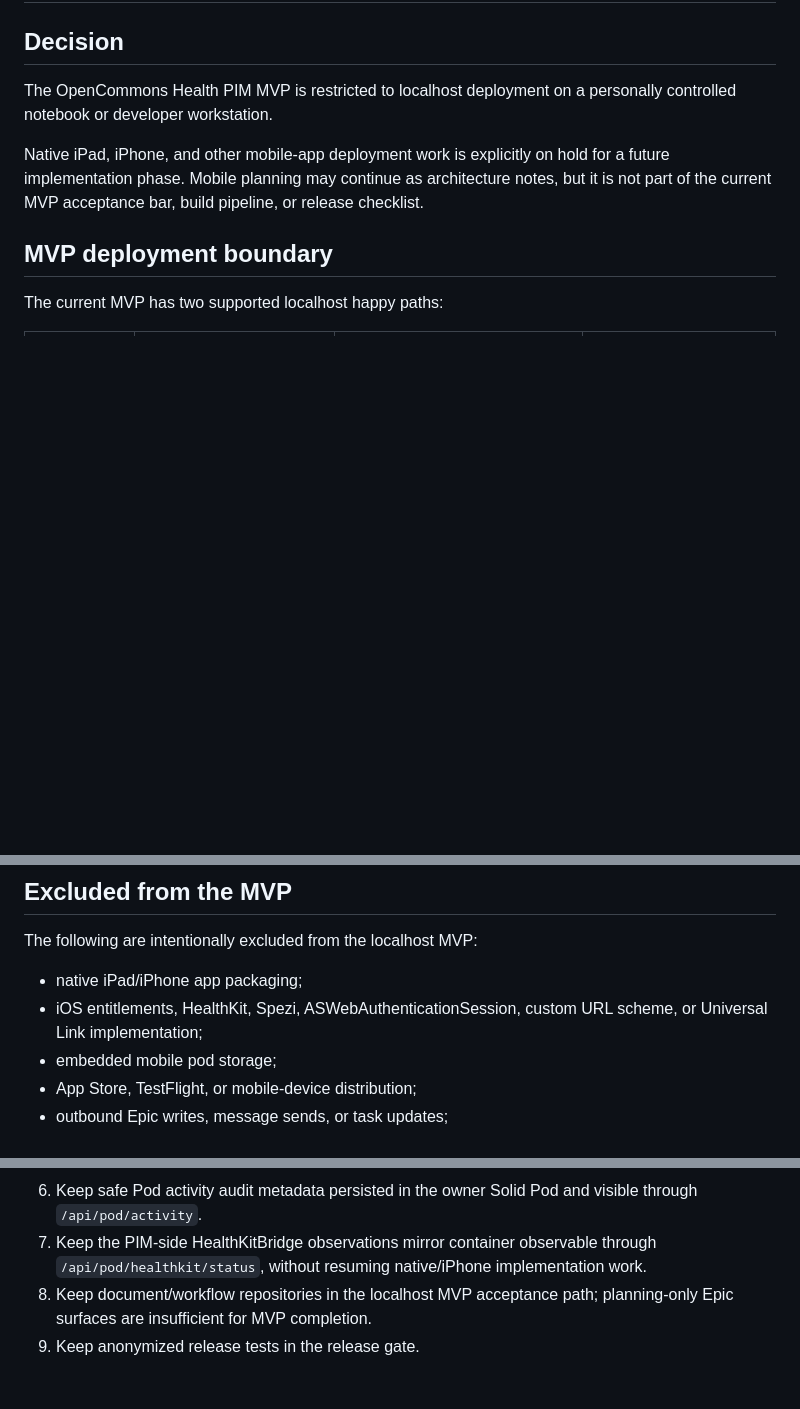
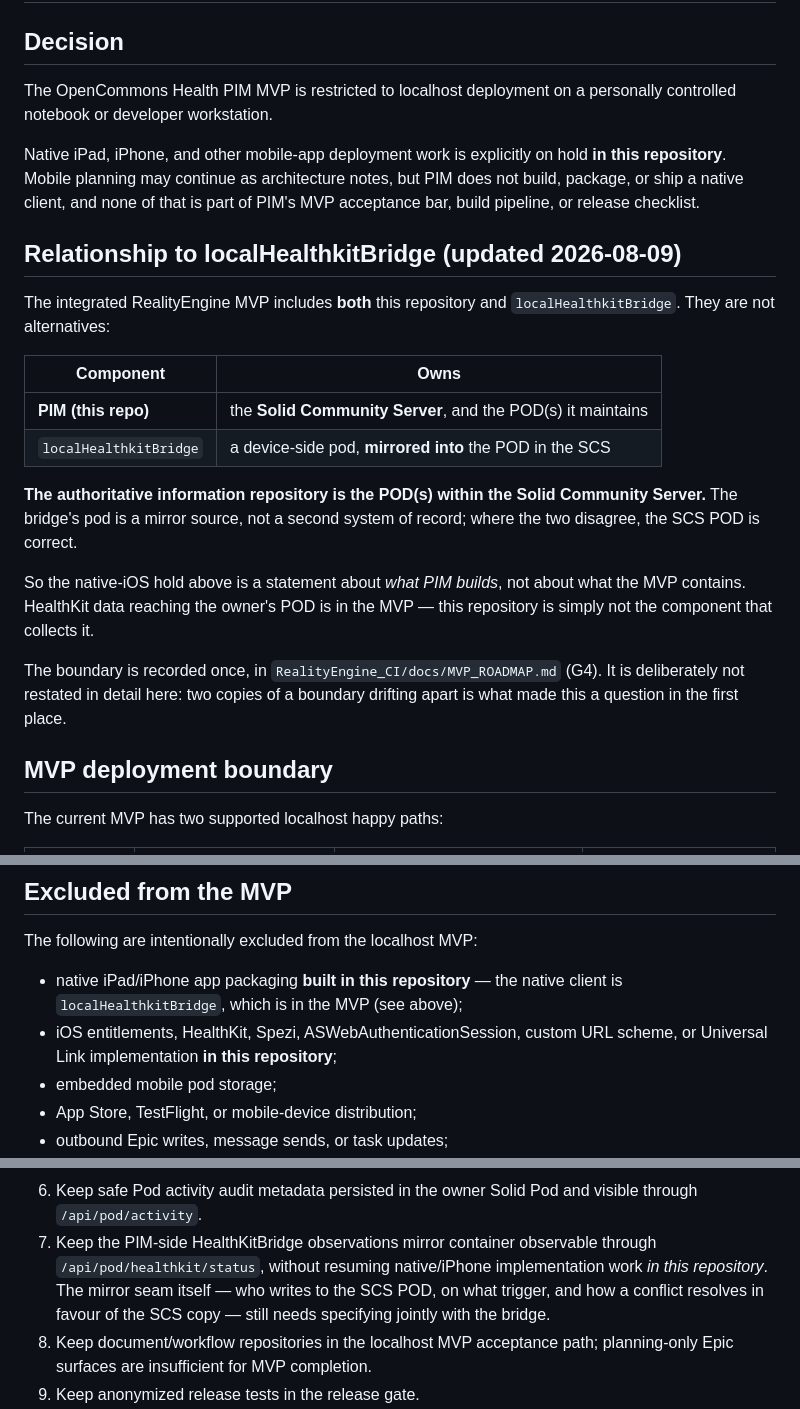
Before and after one commit to jateeter/OpenCommons-Health---Personal-Information-Management, a Markdown page: docs/LOCALHOST_MVP_SCOPE.md, 3 parts joined by grey strips. Rendered like a GitHub page; blank space fills up the shorter version.

Commit message:
docs: the native-iOS hold is about this repo, not about the MVP
The MVP includes both PIM and localHealthkitBridge. This scope doc excluded
native iOS and HealthKit outright, which read as excluding them from the MVP
rather than from this repository's build.

PIM owns the Solid Community Server and the POD(s) it maintains; the bridge
owns a device-side pod that mirrors into them. The authoritative information
repository is the POD(s) within the SCS.

So HealthKit data reaching the owner's POD is in the MVP — PIM is simply not
the component that collects it. The exclusions are rescoped to say that,
rather than deleted: PIM still does not build a native client.

The boundary is recorded once, in RealityEngine_CI/docs/MVP_ROADMAP.md (G4),
and pointed at rather than restated. Two copies of a boundary drifting apart
is what made this a question.

Backlog item 7 now names the piece that is genuinely still open: the mirror
seam itself needs specifying jointly with the bridge.

Co-Authored-By: Claude Opus 5 <noreply@anthropic.com>

```diff
--- a/docs/LOCALHOST_MVP_SCOPE.md
+++ b/docs/LOCALHOST_MVP_SCOPE.md
@@ -6,9 +6,32 @@ The OpenCommons Health PIM MVP is restricted to localhost deployment on a
 personally controlled notebook or developer workstation.
 
 Native iPad, iPhone, and other mobile-app deployment work is explicitly on hold
-for a future implementation phase. Mobile planning may continue as architecture
-notes, but it is not part of the current MVP acceptance bar, build pipeline, or
-release checklist.
+**in this repository**. Mobile planning may continue as architecture notes, but
+PIM does not build, package, or ship a native client, and none of that is part
+of PIM's MVP acceptance bar, build pipeline, or release checklist.
+
+## Relationship to localHealthkitBridge (updated 2026-08-09)
+
+The integrated RealityEngine MVP includes **both** this repository and
+`localHealthkitBridge`. They are not alternatives:
+
+| Component | Owns |
+|---|---|
+| **PIM (this repo)** | the **Solid Community Server**, and the POD(s) it maintains |
+| `localHealthkitBridge` | a device-side pod, **mirrored into** the POD in the SCS |
+
+**The authoritative information repository is the POD(s) within the Solid
+Community Server.** The bridge's pod is a mirror source, not a second system of
+record; where the two disagree, the SCS POD is correct.
+
+So the native-iOS hold above is a statement about *what PIM builds*, not about
+what the MVP contains. HealthKit data reaching the owner's POD is in the MVP —
+this repository is simply not the component that collects it.
+
+The boundary is recorded once, in
+`RealityEngine_CI/docs/MVP_ROADMAP.md` (G4). It is deliberately not restated in
+detail here: two copies of a boundary drifting apart is what made this a
+question in the first place.
 
 ## MVP deployment boundary
 
@@ -57,9 +80,10 @@ The localhost MVP includes:
 
 The following are intentionally excluded from the localhost MVP:
 
-- native iPad/iPhone app packaging;
+- native iPad/iPhone app packaging **built in this repository** — the native
+  client is `localHealthkitBridge`, which is in the MVP (see above);
 - iOS entitlements, HealthKit, Spezi, ASWebAuthenticationSession, custom URL
-  scheme, or Universal Link implementation;
+  scheme, or Universal Link implementation **in this repository**;
 - embedded mobile pod storage;
 - App Store, TestFlight, or mobile-device distribution;
 - outbound Epic writes, message sends, or task updates;
@@ -86,7 +110,9 @@ The next non-iPad work should stay inside the localhost contract:
    visible through `/api/pod/activity`.
 7. Keep the PIM-side HealthKitBridge observations mirror container observable
    through `/api/pod/healthkit/status`, without resuming native/iPhone
-   implementation work.
+   implementation work *in this repository*. The mirror seam itself — who
+   writes to the SCS POD, on what trigger, and how a conflict resolves in
+   favour of the SCS copy — still needs specifying jointly with the bridge.
 8. Keep document/workflow repositories in the localhost MVP acceptance path;
    planning-only Epic surfaces are insufficient for MVP completion.
 9. Keep anonymized release tests in the release gate.
```
